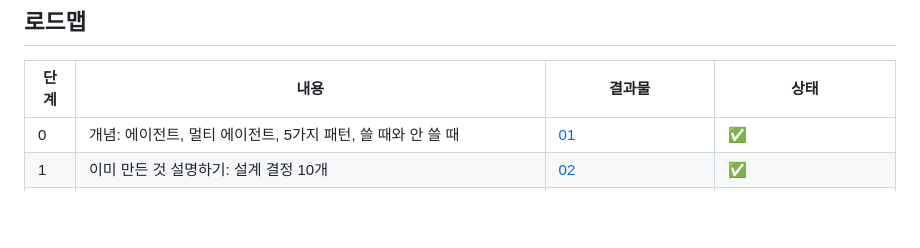
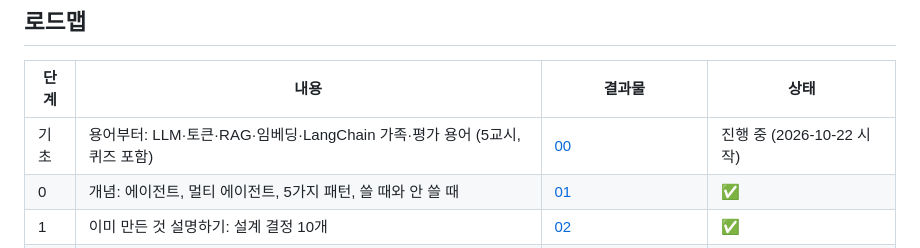
Before and after one commit to jeakeun/show, a Markdown page: docs/멀티에이전트/README.md, the part around the change. Rendered like a GitHub page; blank space fills up the shorter version.

```diff
--- a/docs/멀티에이전트/README.md
+++ b/docs/멀티에이전트/README.md
@@ -22,6 +22,7 @@
 
 | 단계 | 내용 | 결과물 | 상태 |
 |---|---|---|---|
+| 기초 | 용어부터: LLM·토큰·RAG·임베딩·LangChain 가족·평가 용어 (5교시, 퀴즈 포함) | [00](00-기초-용어.md) | 진행 중 (2026-10-22 시작) |
 | 0 | 개념: 에이전트, 멀티 에이전트, 5가지 패턴, 쓸 때와 안 쓸 때 | [01](01-개념.md) | ✅ |
 | 1 | 이미 만든 것 설명하기: 설계 결정 10개 | [02](02-내-설계결정-기록.md) | ✅ |
 | 1+ | 공고 도구 익히기: LangChain·LangGraph·LangFlow, RAG, 레거시 연계 + 실행 예제 6개 | [03](03-LangChain-LangGraph-LangFlow.md) [04](04-RAG.md) [05](05-레거시-시스템-연계.md) [예제](예제/) | ✅ |
```
Also changed, not shown: docs/멀티에이전트/00-기초-용어.md (added, +164 -0 lines).
